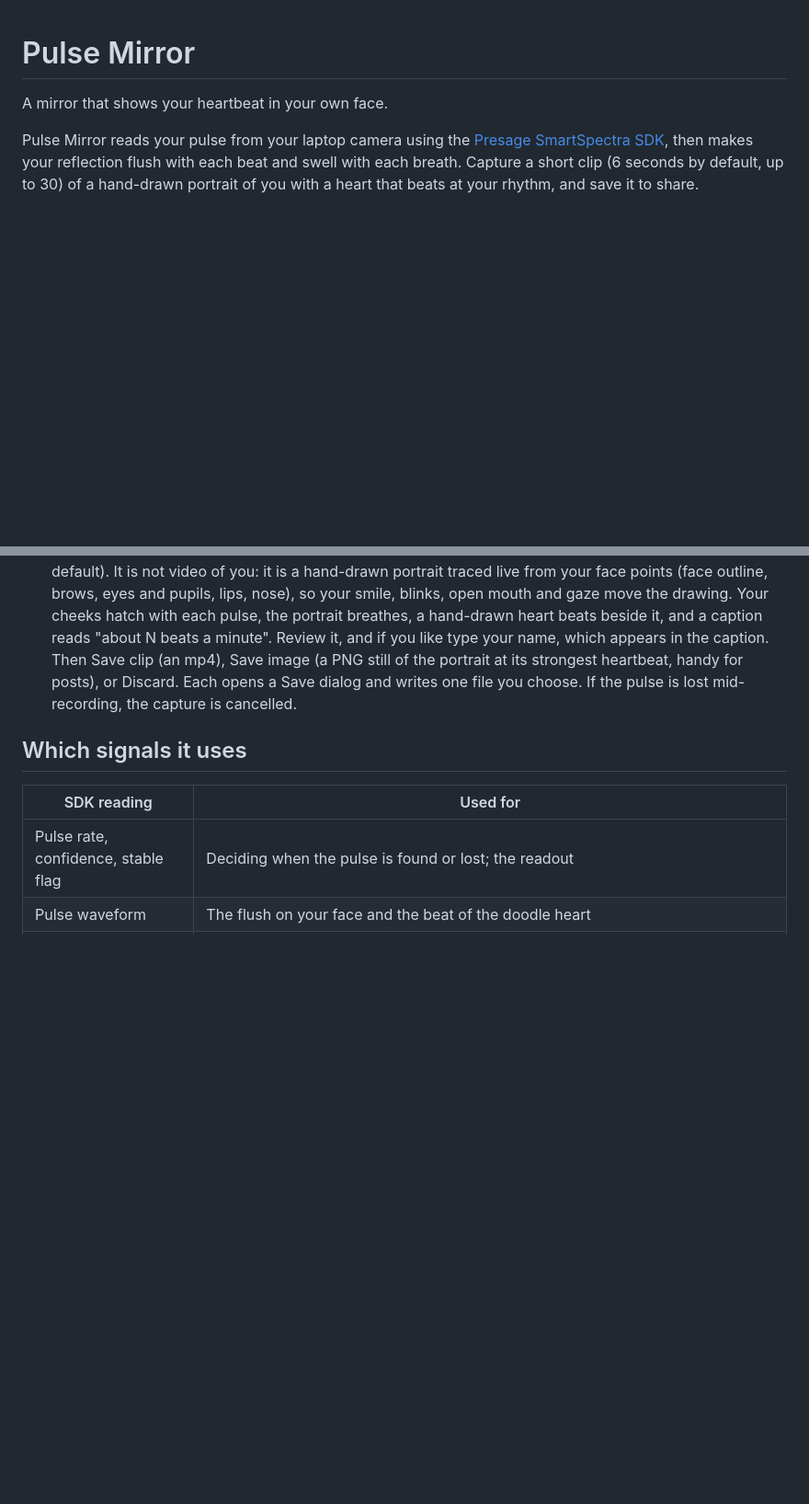
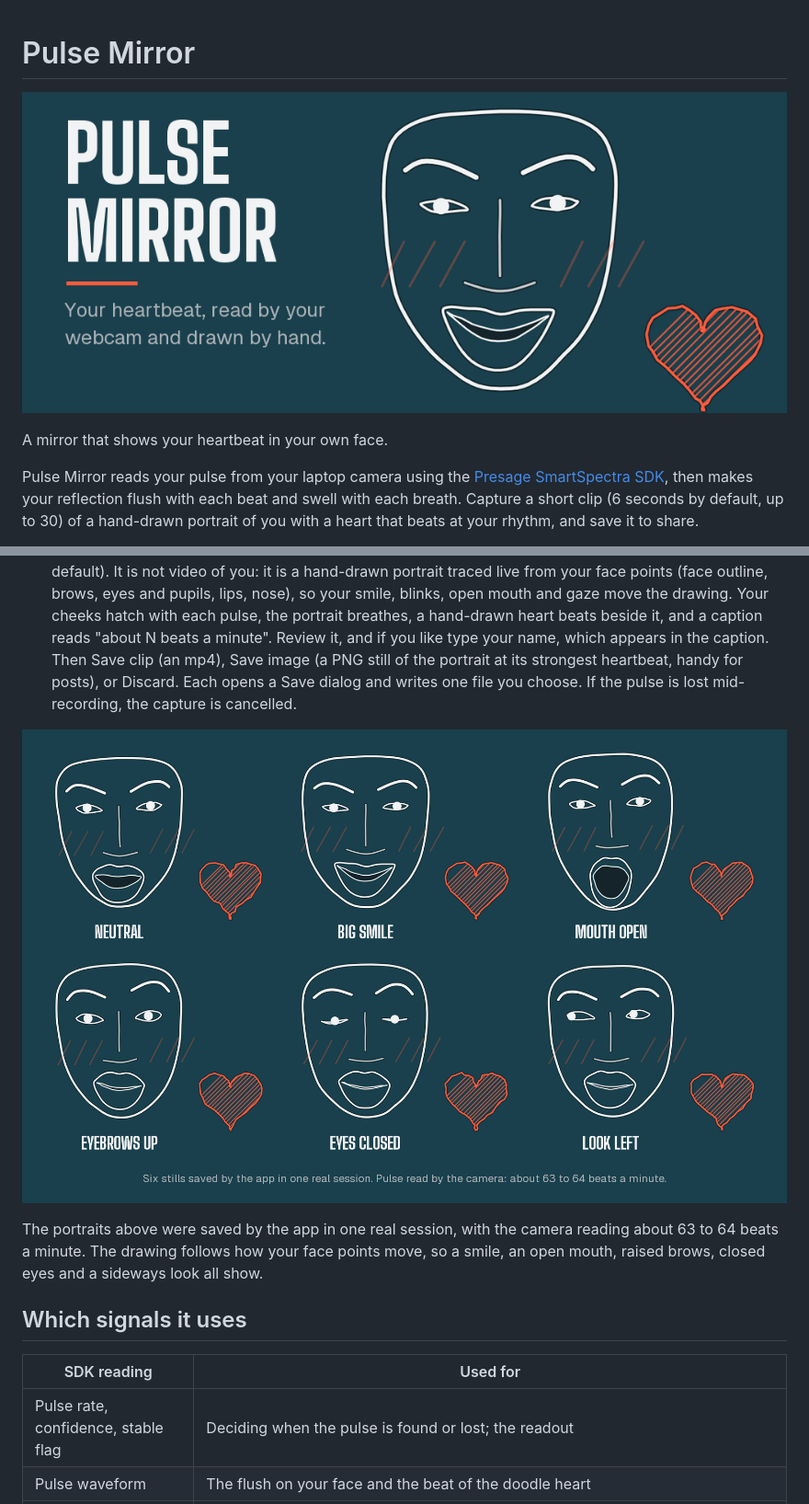
Before and after one commit to adr1en360/pulse-mirror, a Markdown page: README.md, 2 parts joined by grey strips. Shown at 92% size. Rendered like a GitHub page; pictures changed too: docs/cover.png (added), docs/expressions.png (added); blank space fills up the shorter version.

Commit message:
add a cover and an expression grid made from real session portraits to the readme

```diff
--- a/README.md
+++ b/README.md
@@ -1,4 +1,6 @@
 # Pulse Mirror
+
+![Pulse Mirror: your heartbeat, read by your webcam and drawn by hand](docs/cover.png)
 
 A mirror that shows your heartbeat in your own face.
 
@@ -15,6 +17,10 @@ It is a desktop app (Electron, Windows x64). Everything you see is drawn from th
 3. **Locked.** Once the SDK reports a stable pulse, the leader falls away. Your whole face flushes in time with your pulse waveform, the picture swells slightly with your breathing, and a readout shows "about N beats a minute".
 4. **Lost.** If the pulse is lost for three seconds the beat fades out and the app says so plainly. It never fakes a beat.
 5. **Capture.** Capture records a looping clip, 3 to 30 seconds long as you set with the Length control (6 by default). It is not video of you: it is a hand-drawn portrait traced live from your face points (face outline, brows, eyes and pupils, lips, nose), so your smile, blinks, open mouth and gaze move the drawing. Your cheeks hatch with each pulse, the portrait breathes, a hand-drawn heart beats beside it, and a caption reads "about N beats a minute". Review it, and if you like type your name, which appears in the caption. Then Save clip (an mp4), Save image (a PNG still of the portrait at its strongest heartbeat, handy for posts), or Discard. Each opens a Save dialog and writes one file you choose. If the pulse is lost mid-recording, the capture is cancelled.
+
+![Six line portraits saved by the app in one real session: neutral, big smile, mouth open, eyebrows up, eyes closed, look left](docs/expressions.png)
+
+The portraits above were saved by the app in one real session, with the camera reading about 63 to 64 beats a minute. The drawing follows how your face points move, so a smile, an open mouth, raised brows, closed eyes and a sideways look all show.
 
 ## Which signals it uses
 
```
